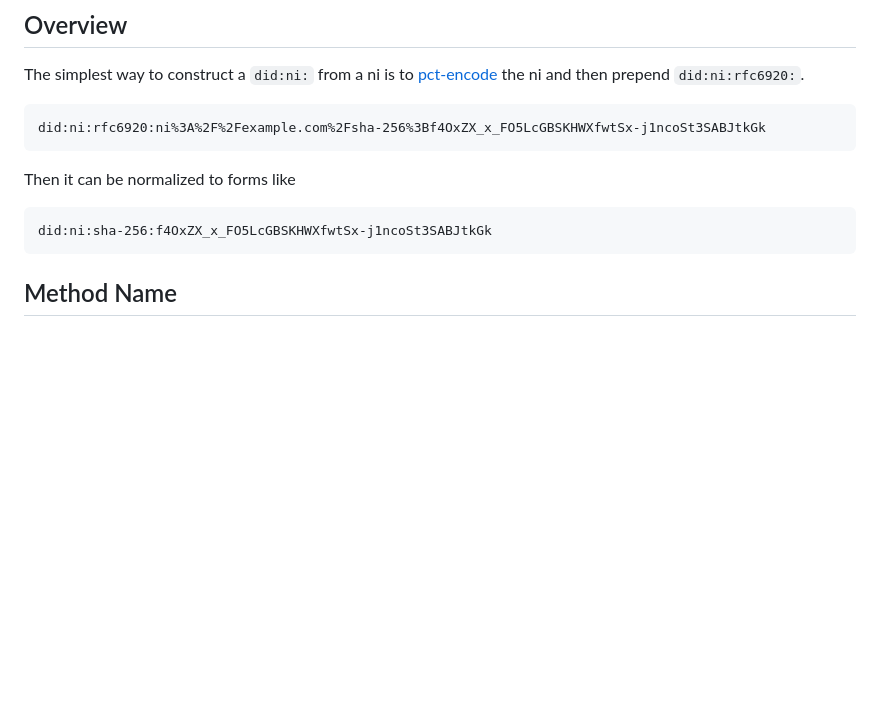
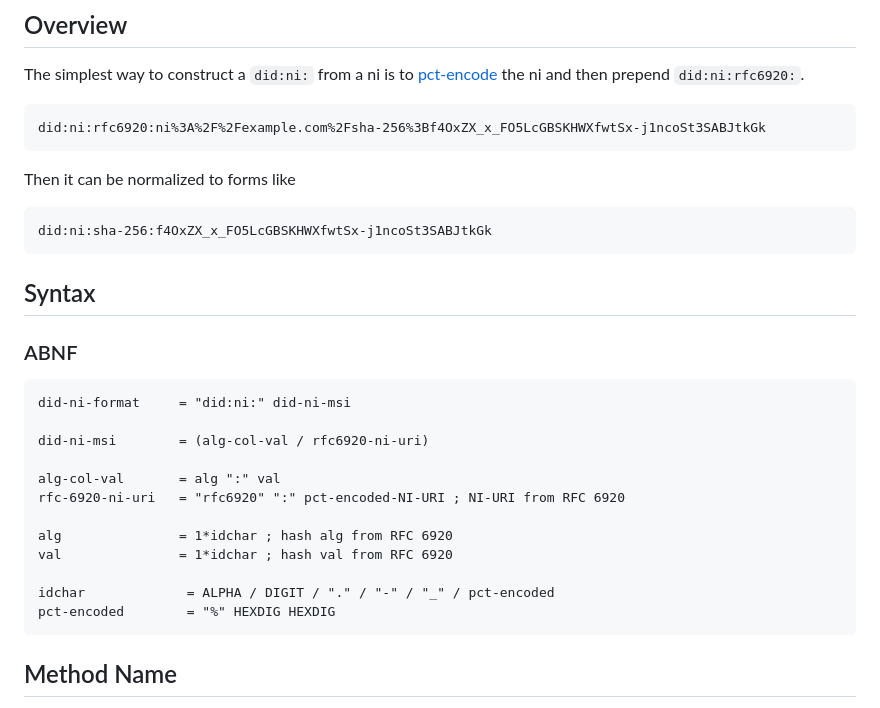
Before and after one commit to gobengo/did-ni, a Markdown page: spec.md, the part around the change printed below. GitHub-like rendering; blank space fills up the shorter version.

Commit message:
add syntax

````diff
--- a/spec.md
+++ b/spec.md
@@ -55,6 +55,25 @@ Then it can be normalized to forms like
 
 ```
 did:ni:sha-256:f4OxZX_x_FO5LcGBSKHWXfwtSx-j1ncoSt3SABJtkGk
+```
+
+## Syntax
+
+### ABNF
+
+```abnf
+did-ni-format     = "did:ni:" did-ni-msi
+
+did-ni-msi        = (alg-col-val / rfc6920-ni-uri)
+
+alg-col-val       = alg ":" val
+rfc-6920-ni-uri   = "rfc6920" ":" pct-encoded-NI-URI ; NI-URI from RFC 6920
+
+alg               = 1*idchar ; hash alg from RFC 6920
+val               = 1*idchar ; hash val from RFC 6920
+
+idchar             = ALPHA / DIGIT / "." / "-" / "_" / pct-encoded
+pct-encoded        = "%" HEXDIG HEXDIG
 ```
 
 ## Method Name
````
Also changed, not shown: other parts of spec.md (+36 -5 lines).
